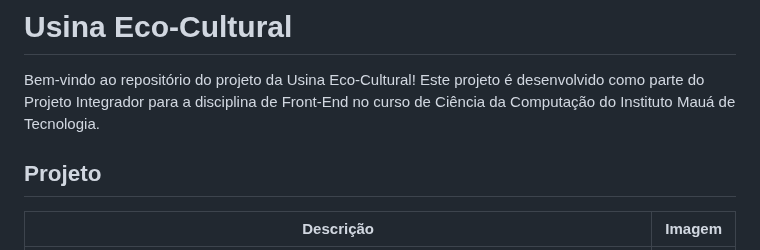
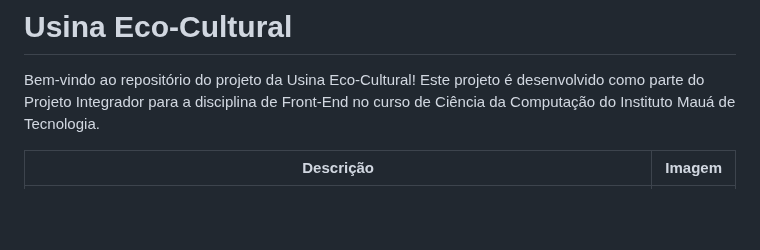
Before and after one commit to VictorHugo-7/S2-Site-UsinaEcoCultural, a Markdown page: README.md, the part around the change. Rendered like a GitHub page; blank space fills up the shorter version.

```diff
--- a/README.md
+++ b/README.md
@@ -1,9 +1,5 @@
 # Usina Eco-Cultural
 Bem-vindo ao repositório do projeto da Usina Eco-Cultural! Este projeto é desenvolvido como parte do Projeto Integrador para a disciplina de Front-End no curso de Ciência da Computação do Instituto Mauá de Tecnologia.
-
-
-
-## Projeto
 
 | Descrição                                                                                                                                                                                                                                                                                                                                                     | Imagem                                    |
 |-------------------------------------------------------------------------------------------------------------------------------------------------------------------------------------------------------------------------------------------------------------------------------------------------------------------------------------------------------------|-------------------------------------------|
```
